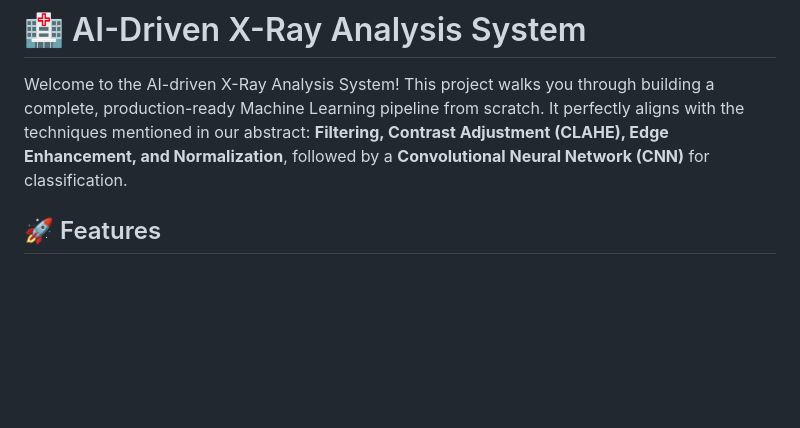
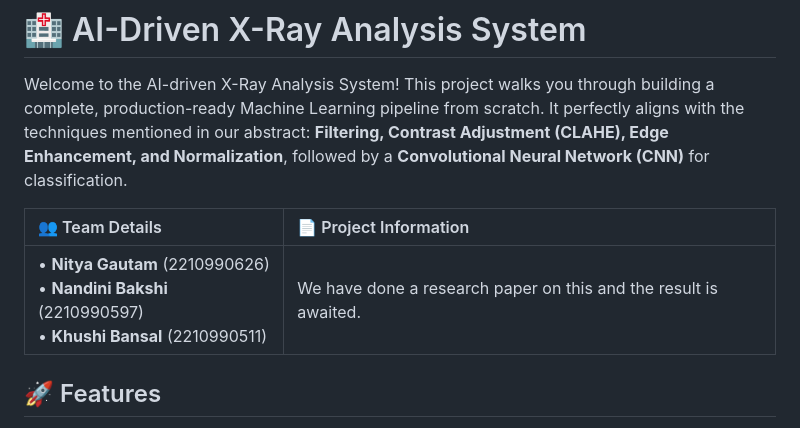
Before and after one commit to gautamnitya/X-ray-Analyzer-2210990626_2210990511_2210990597-, a Markdown page: README.md, the part around the change. GitHub-like rendering; blank space fills up the shorter version.

```diff
--- a/README.md
+++ b/README.md
@@ -1,6 +1,10 @@
 # 🏥 AI-Driven X-Ray Analysis System
 
 Welcome to the AI-driven X-Ray Analysis System! This project walks you through building a complete, production-ready Machine Learning pipeline from scratch. It perfectly aligns with the techniques mentioned in our abstract: **Filtering, Contrast Adjustment (CLAHE), Edge Enhancement, and Normalization**, followed by a **Convolutional Neural Network (CNN)** for classification.
+
+| 👥 Team Details | 📄 Project Information |
+| :--- | :--- |
+| • **Nitya Gautam** (2210990626)<br>• **Nandini Bakshi** (2210990597)<br>• **Khushi Bansal** (2210990511) | We have done a research paper on this and the result is awaited. |
 
 ## 🚀 Features
 1. **End-to-end ML Pipeline**: Includes dataset loading, image enhancement, training, evaluation, and inference.
```
